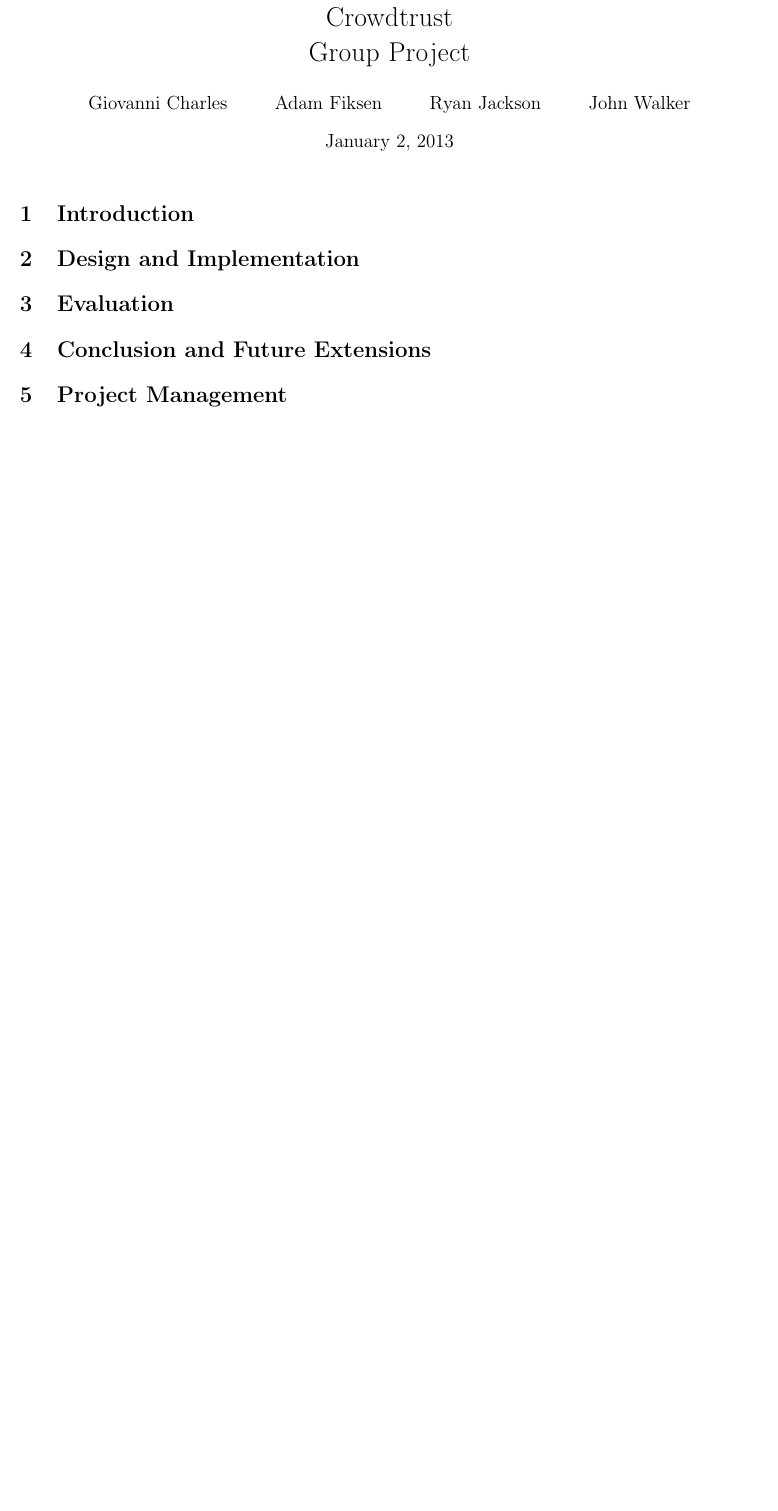
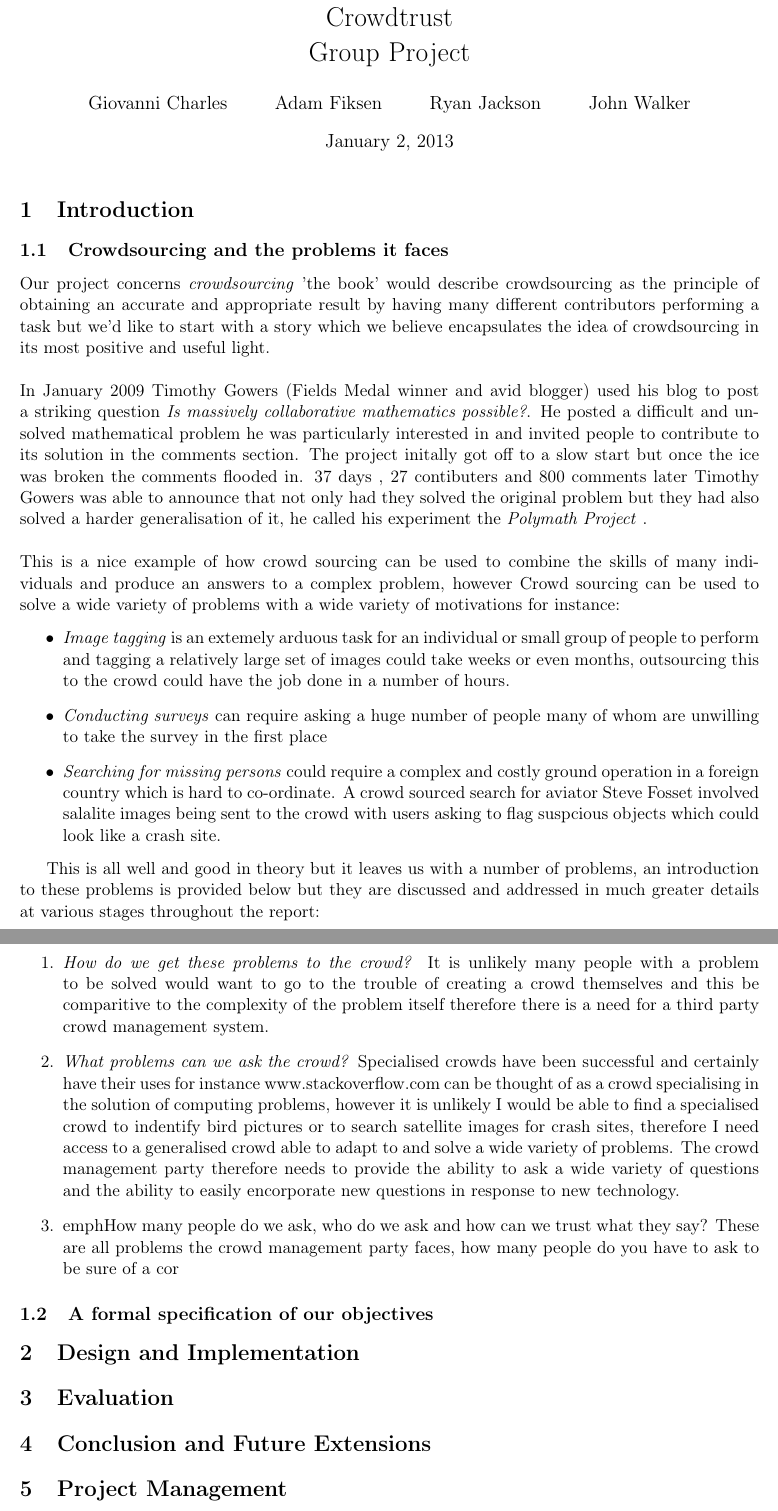
Before and after one commit to giovannic/crowdtrust, a LaTeX document (report.tex): part of the page before the commit and two parts of pages 1 and 2 of 2 after it, the two joined at a grey line, cut so that both start at the same text, the shorter picture padded with empty space. Compiled offline with pdfLaTeX.

Commit message:
more done on report intro not spellchecked

```diff
--- a/report.tex
+++ b/report.tex
@@ -36,10 +36,58 @@
 
 \maketitle           % generates the title from the data above
 
-\section{Introduction}
 %Set the scene ( motivation )
 %State the problem you are trying to solve ( Ojective(s) )
 %Summarise what you achieved ( contributions )
+\section{Introduction}
+\subsection{Crowdsourcing and the problems it faces}
+Our project concerns \emph{crowdsourcing} 'the book' would describe crowdsourcing as the principle of obtaining an accurate
+and appropriate result by having many different contributors performing a task but we'd like to start with a story which
+we believe encapsulates the idea of crowdsourcing in its most positive and useful light.
+\\
+\\
+In January 2009 Timothy Gowers (Fields Medal winner and avid blogger) used his blog to post a striking question \emph{Is massively
+collaborative mathematics possible?}. He posted a difficult and unsolved mathematical problem he was particularly interested in and invited
+people to contribute to its solution in the comments section. The project initally got off to a slow start but once the ice was broken the
+comments flooded in. 37 days , 27 contibuters and 800 comments later Timothy Gowers was able to announce that not only had they solved the
+original problem but they had also solved a harder generalisation of it, he called his experiment the \emph{Polymath Project} .
+\\
+\\
+This is a nice example of how crowd sourcing can be used to combine the skills of many individuals and produce an answers to a complex problem,
+however Crowd sourcing can be used to solve a wide variety of problems with a wide variety of motivations for instance:
+\begin{itemize}
+\item
+\emph{Image tagging} is an extemely arduous task for an individual or small group of people to perform and tagging a relatively large
+set of images could take weeks or even months, outsourcing this to the crowd could have the job done in a number of hours.
+\item
+\emph{Conducting surveys} can require asking a huge number of people many of whom are unwilling to take the survey in the first place
+%FINISH THIS
+\item
+\emph{Searching for missing persons} could require a complex and costly ground operation in a foreign country which is hard
+to co-ordinate. A crowd sourced search for aviator Steve Fosset involved salalite images being sent to the crowd with
+users asking to flag suspcious objects which could look like a crash site.
+\end{itemize}
+
+This is all well and good in theory but it leaves us with a number of problems, an introduction to these problems is provided below but
+they are discussed and addressed in much greater details at various stages throughout the report:
+\begin{enumerate}
+\item
+\emph{How do we get these problems to the crowd?} It is unlikely many people with a problem to be solved would want to go to the trouble
+of creating a crowd themselves and this be comparitive to the complexity of the problem itself therefore there is a need for a third party
+crowd management system.
+\item
+\emph{What problems can we ask the crowd?} Specialised crowds have been successful and certainly have their uses for instance
+www.stackoverflow.com can be thought of as a crowd specialising in the solution of computing problems, however it is unlikely I would
+be able to find a specialised crowd to indentify bird pictures or to search satellite images for crash sites, therefore I need access
+to a generalised crowd able to adapt to and solve a wide variety of problems. The crowd management party therefore needs to provide
+the ability to ask a wide variety of questions and the ability to easily encorporate new questions in response to new technology. %EMBELISH?
+\item
+emph{How many people do we ask, who do we ask and how can we trust what they say?} These are all problems the crowd management
+party faces, how many people do you have to ask to be sure of a cor
+
+
+\end{enumerate}
+\subsection{A formal specification of our objectives}
 
 \section{Design and Implementation}
 % Detail your design why did you do it this way?
```
Also changed, not shown: report.pdf (added), report.tex (6 more changed lines), 2 other files.
